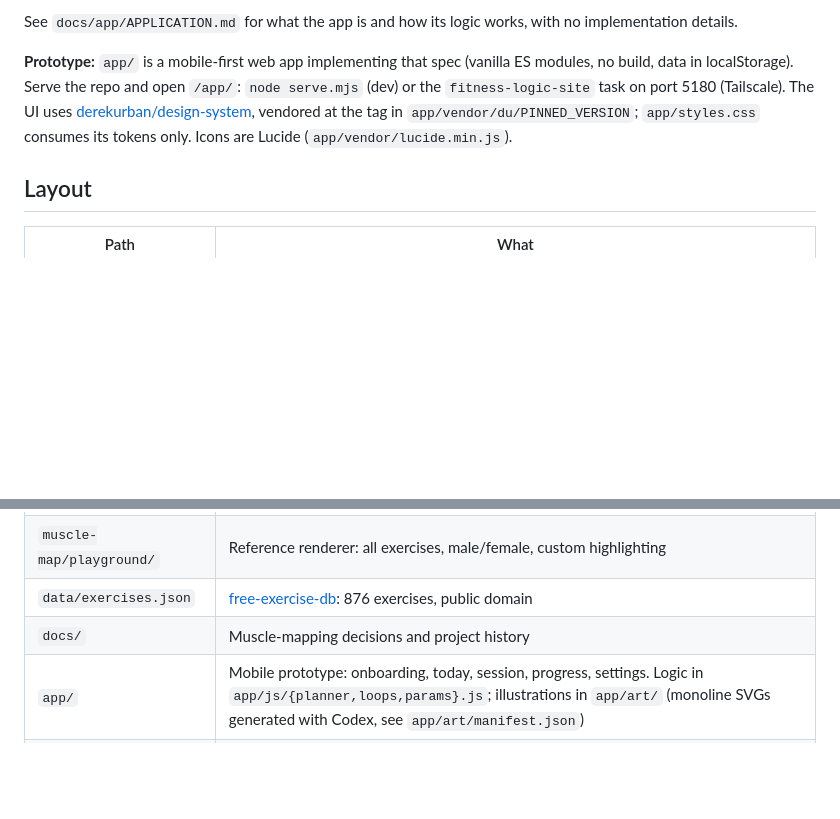
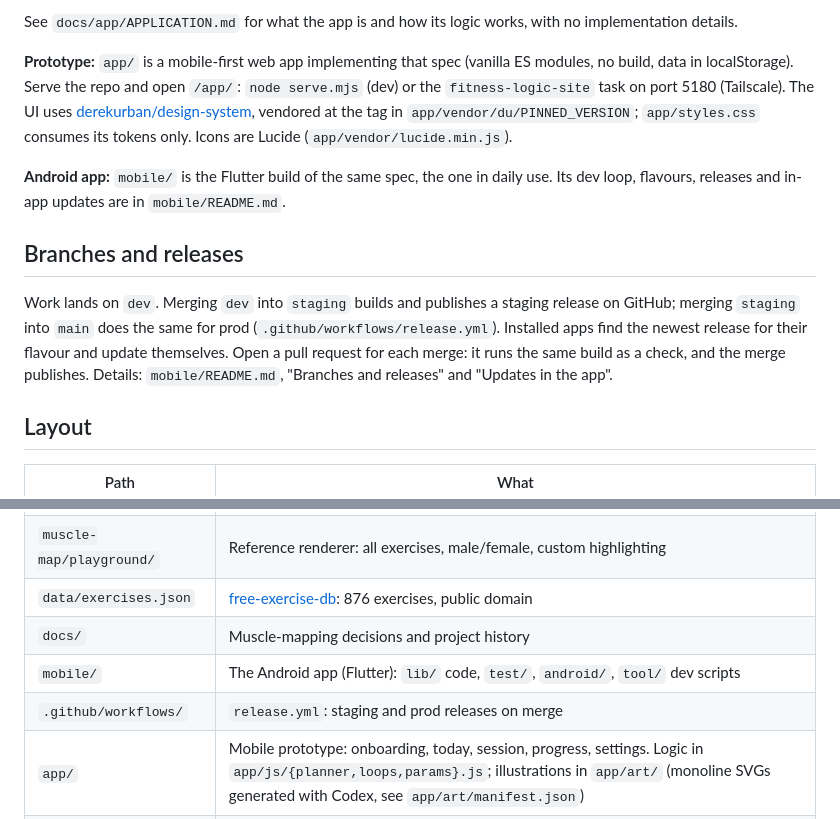
Before and after one commit to derekurban/easyday, a Markdown page: README.md, 2 parts joined by grey strips. Drawn GitHub-style; blank space fills up the shorter version.

Commit message:
README: branches and releases at the top level, pointing to mobile/README.md
Co-Authored-By: Claude Opus 5.5 <noreply@anthropic.com>

```diff
--- a/README.md
+++ b/README.md
@@ -10,6 +10,15 @@ Serve the repo and open `/app/`: `node serve.mjs` (dev) or the `fitness-logic-si
 The UI uses [derekurban/design-system](https://github.com/derekurban/design-system), vendored at the tag in `app/vendor/du/PINNED_VERSION`;
 `app/styles.css` consumes its tokens only. Icons are Lucide (`app/vendor/lucide.min.js`).
 
+**Android app:** `mobile/` is the Flutter build of the same spec, the one in daily use. Its dev loop, flavours,
+releases and in-app updates are in `mobile/README.md`.
+
+## Branches and releases
+Work lands on `dev`. Merging `dev` into `staging` builds and publishes a staging release on GitHub; merging `staging`
+into `main` does the same for prod (`.github/workflows/release.yml`). Installed apps find the newest release for
+their flavour and update themselves. Open a pull request for each merge: it runs the same build as a check, and the
+merge publishes. Details: `mobile/README.md`, "Branches and releases" and "Updates in the app".
+
 ## Layout
 | Path | What |
 |---|---|
@@ -19,6 +28,8 @@ The UI uses [derekurban/design-system](https://github.com/derekurban/design-syst
 | `muscle-map/playground/` | Reference renderer: all exercises, male/female, custom highlighting |
 | `data/exercises.json` | [free-exercise-db](https://github.com/yuhonas/free-exercise-db): 876 exercises, public domain |
 | `docs/` | Muscle-mapping decisions and project history |
+| `mobile/` | The Android app (Flutter): `lib/` code, `test/`, `android/`, `tool/` dev scripts |
+| `.github/workflows/` | `release.yml`: staging and prod releases on merge |
 | `app/` | Mobile prototype: onboarding, today, session, progress, settings. Logic in `app/js/{planner,loops,params}.js`; illustrations in `app/art/` (monoline SVGs generated with Codex, see `app/art/manifest.json`) |
 | `docs/inspiration/` | Inspiration board: exercise demonstration images in several styles, generated with the Codex image tool from `styles.json` |
 | `docs/app-logic/` | App logic diagrams (system map, session loop, feedback loops, states, automations) + design principles |
```
